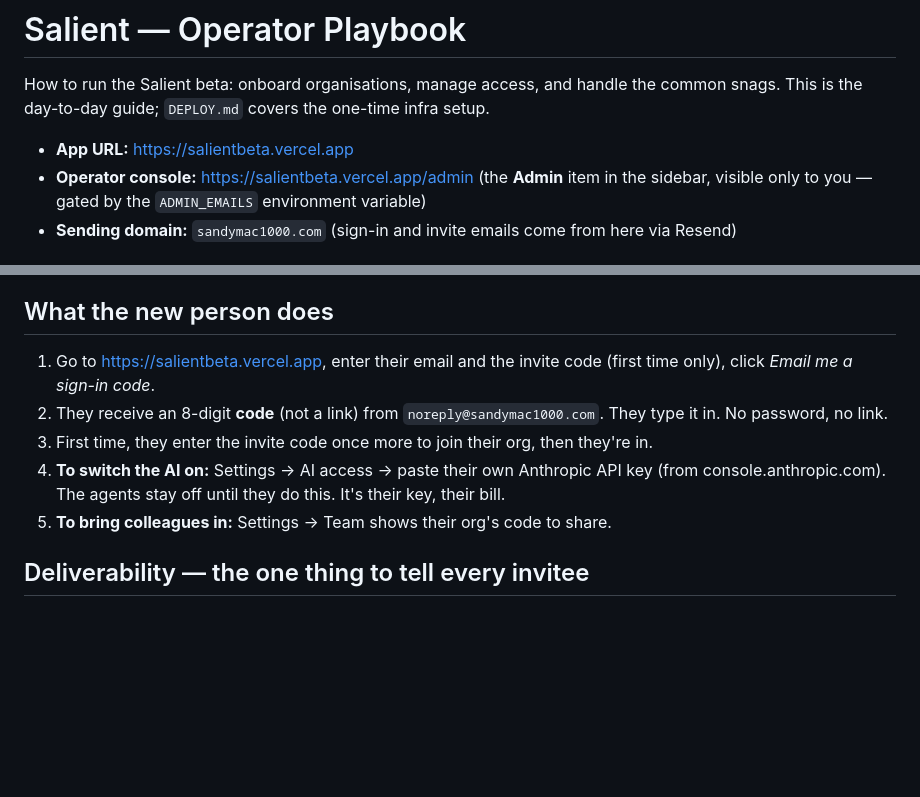
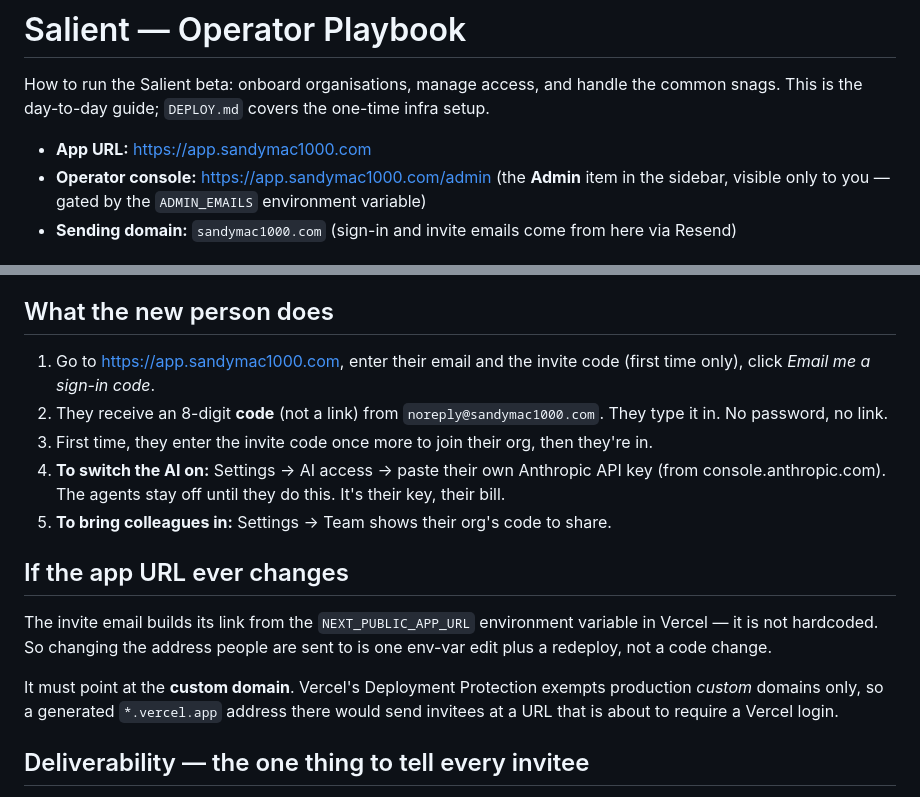
Before and after one commit to sandymac1000/asales, a Markdown page: OPERATOR.md, 2 parts joined by grey strips. GitHub-like rendering; blank space fills up the shorter version.

Commit message:
Point the docs at the custom domain
app.sandymac1000.com is now the production custom domain, with a valid
certificate and serving the current build. salientbeta.vercel.app still
resolves but is a Vercel-generated URL, which Standard Protection will wall
off — so it is deprecated rather than an alias to keep using.

The invite email builds its link from NEXT_PUBLIC_APP_URL rather than a
hardcoded string, so changing the address people are sent to is an env-var
edit in Vercel. OPERATOR.md now says so, and says why that variable must hold
the custom domain: protection exempts production custom domains only, so a
generated URL there would invite people to an address that requires a Vercel
login.

Co-Authored-By: Claude Opus 5 <noreply@anthropic.com>

```diff
--- a/OPERATOR.md
+++ b/OPERATOR.md
@@ -3,8 +3,8 @@
 How to run the Salient beta: onboard organisations, manage access, and handle the
 common snags. This is the day-to-day guide; `DEPLOY.md` covers the one-time infra setup.
 
-- **App URL:** https://salientbeta.vercel.app
-- **Operator console:** https://salientbeta.vercel.app/admin (the **Admin** item in the
+- **App URL:** https://app.sandymac1000.com
+- **Operator console:** https://app.sandymac1000.com/admin (the **Admin** item in the
   sidebar, visible only to you — gated by the `ADMIN_EMAILS` environment variable)
 - **Sending domain:** `sandymac1000.com` (sign-in and invite emails come from here via Resend)
 
@@ -28,7 +28,7 @@ never their deal contents or keys.
 
 ## What the new person does
 
-1. Go to https://salientbeta.vercel.app, enter their email and the invite code (first time
+1. Go to https://app.sandymac1000.com, enter their email and the invite code (first time
    only), click *Email me a sign-in code*.
 2. They receive an 8-digit **code** (not a link) from `noreply@sandymac1000.com`. They type it
    in. No password, no link.
@@ -37,6 +37,16 @@ never their deal contents or keys.
    (from console.anthropic.com). The agents stay off until they do this. It's their key, their
    bill.
 5. **To bring colleagues in:** Settings → Team shows their org's code to share.
+
+## If the app URL ever changes
+
+The invite email builds its link from the `NEXT_PUBLIC_APP_URL` environment
+variable in Vercel — it is not hardcoded. So changing the address people are
+sent to is one env-var edit plus a redeploy, not a code change.
+
+It must point at the **custom domain**. Vercel's Deployment Protection exempts
+production *custom* domains only, so a generated `*.vercel.app` address there
+would send invitees at a URL that is about to require a Vercel login.
 
 ## Deliverability — the one thing to tell every invitee
 
```
Also changed, not shown: DEPLOY.md (+1 -1 lines), RESUME.md (+3 -1 lines).
